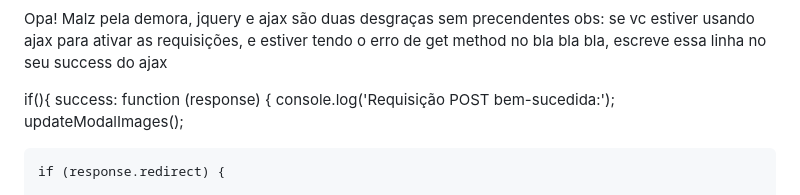
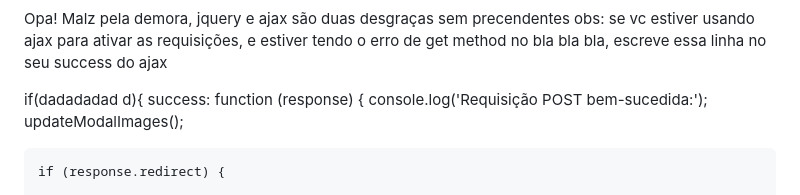
Before and after one commit to CarlosVC82675/Projeto-ConstruAdmin-Finalizado, a Markdown page: README.MD, the part around the change. Drawn GitHub-style.

```diff
--- a/README.MD
+++ b/README.MD
@@ -2,7 +2,7 @@ Opa!
 Malz pela demora, jquery e ajax são duas desgraças sem precendentes
 obs: se vc estiver usando ajax para ativar as requisições, e estiver tendo o erro de get method no bla bla bla, escreve essa linha no seu success do ajax
 
-if(){
+if(dadadadad d){
 success: function (response) {
         console.log('Requisição POST bem-sucedida:');
         updateModalImages();
```
